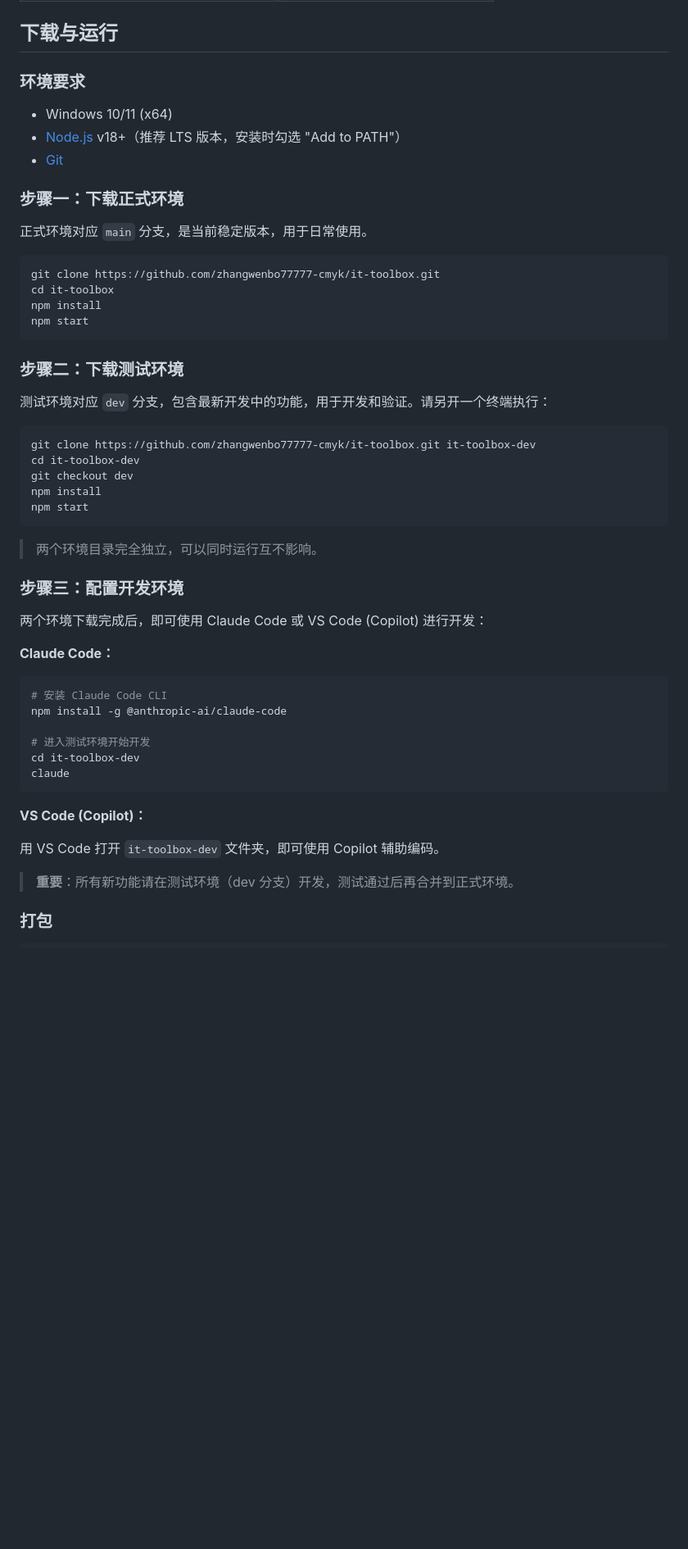
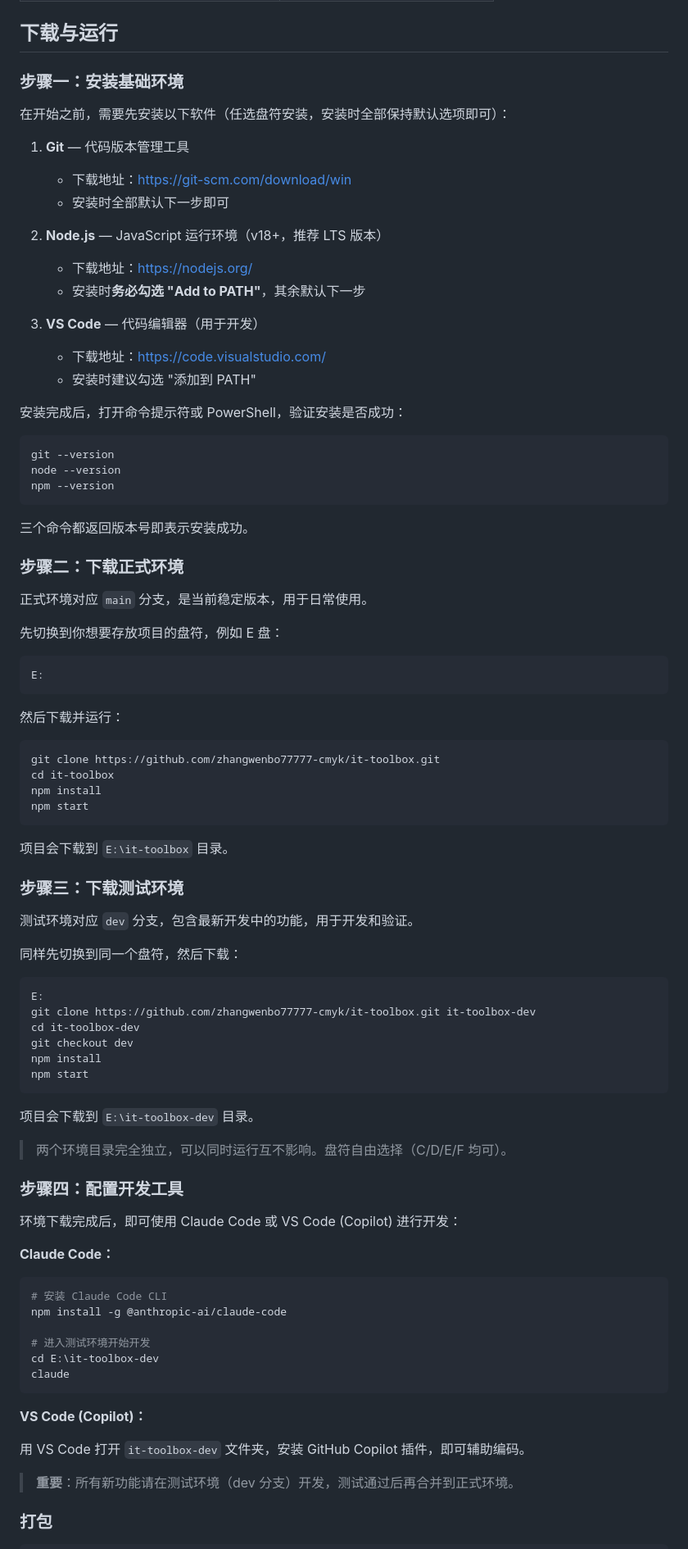
Before and after one commit to zhangwenbo77777-cmyk/it-toolbox, a Markdown page: README.md, the part around the change. Shown at 82% size. Drawn GitHub-style; blank space fills up the shorter version.

Commit message:
更新 README: 完整步骤说明，包含环境安装和盘符指引
Co-Authored-By: Claude Opus 4.7 <noreply@anthropic.com>

````diff
--- a/README.md
+++ b/README.md
@@ -33,15 +33,43 @@
 
 ## 下载与运行
 
-### 环境要求
+### 步骤一：安装基础环境
 
-- Windows 10/11 (x64)
-- [Node.js](https://nodejs.org/) v18+（推荐 LTS 版本，安装时勾选 "Add to PATH"）
-- [Git](https://git-scm.com/)
+在开始之前，需要先安装以下软件（任选盘符安装，安装时全部保持默认选项即可）：
 
-### 步骤一：下载正式环境
+1. **Git** — 代码版本管理工具
+   - 下载地址：https://git-scm.com/download/win
+   - 安装时全部默认下一步即可
+
+2. **Node.js** — JavaScript 运行环境（v18+，推荐 LTS 版本）
+   - 下载地址：https://nodejs.org/
+   - 安装时**务必勾选 "Add to PATH"**，其余默认下一步
+
+3. **VS Code** — 代码编辑器（用于开发）
+   - 下载地址：https://code.visualstudio.com/
+   - 安装时建议勾选 "添加到 PATH"
+
+安装完成后，打开命令提示符或 PowerShell，验证安装是否成功：
+
+```bash
+git --version
+node --version
+npm --version
+```
+
+三个命令都返回版本号即表示安装成功。
+
+### 步骤二：下载正式环境
 
 正式环境对应 `main` 分支，是当前稳定版本，用于日常使用。
+
+先切换到你想要存放项目的盘符，例如 E 盘：
+
+```bash
+E:
+```
+
+然后下载并运行：
 
 ```bash
 git clone https://github.com/zhangwenbo77777-cmyk/it-toolbox.git
@@ -50,11 +78,16 @@ npm install
 npm start
 ```
 
-### 步骤二：下载测试环境
+项目会下载到 `E:\it-toolbox` 目录。
 
-测试环境对应 `dev` 分支，包含最新开发中的功能，用于开发和验证。请另开一个终端执行：
+### 步骤三：下载测试环境
+
+测试环境对应 `dev` 分支，包含最新开发中的功能，用于开发和验证。
+
+同样先切换到同一个盘符，然后下载：
 
 ```bash
+E:
 git clone https://github.com/zhangwenbo77777-cmyk/it-toolbox.git it-toolbox-dev
 cd it-toolbox-dev
 git checkout dev
@@ -62,11 +95,13 @@ npm install
 npm start
 ```
 
-> 两个环境目录完全独立，可以同时运行互不影响。
+项目会下载到 `E:\it-toolbox-dev` 目录。
 
-### 步骤三：配置开发环境
+> 两个环境目录完全独立，可以同时运行互不影响。盘符自由选择（C/D/E/F 均可）。
 
-两个环境下载完成后，即可使用 Claude Code 或 VS Code (Copilot) 进行开发：
+### 步骤四：配置开发工具
+
+环境下载完成后，即可使用 Claude Code 或 VS Code (Copilot) 进行开发：
 
 **Claude Code：**
 
@@ -75,13 +110,13 @@ npm start
 npm install -g @anthropic-ai/claude-code
 
 # 进入测试环境开始开发
-cd it-toolbox-dev
+cd E:\it-toolbox-dev
 claude
 ```
 
 **VS Code (Copilot)：**
 
-用 VS Code 打开 `it-toolbox-dev` 文件夹，即可使用 Copilot 辅助编码。
+用 VS Code 打开 `it-toolbox-dev` 文件夹，安装 GitHub Copilot 插件，即可辅助编码。
 
 > **重要**：所有新功能请在测试环境（dev 分支）开发，测试通过后再合并到正式环境。
 
````
